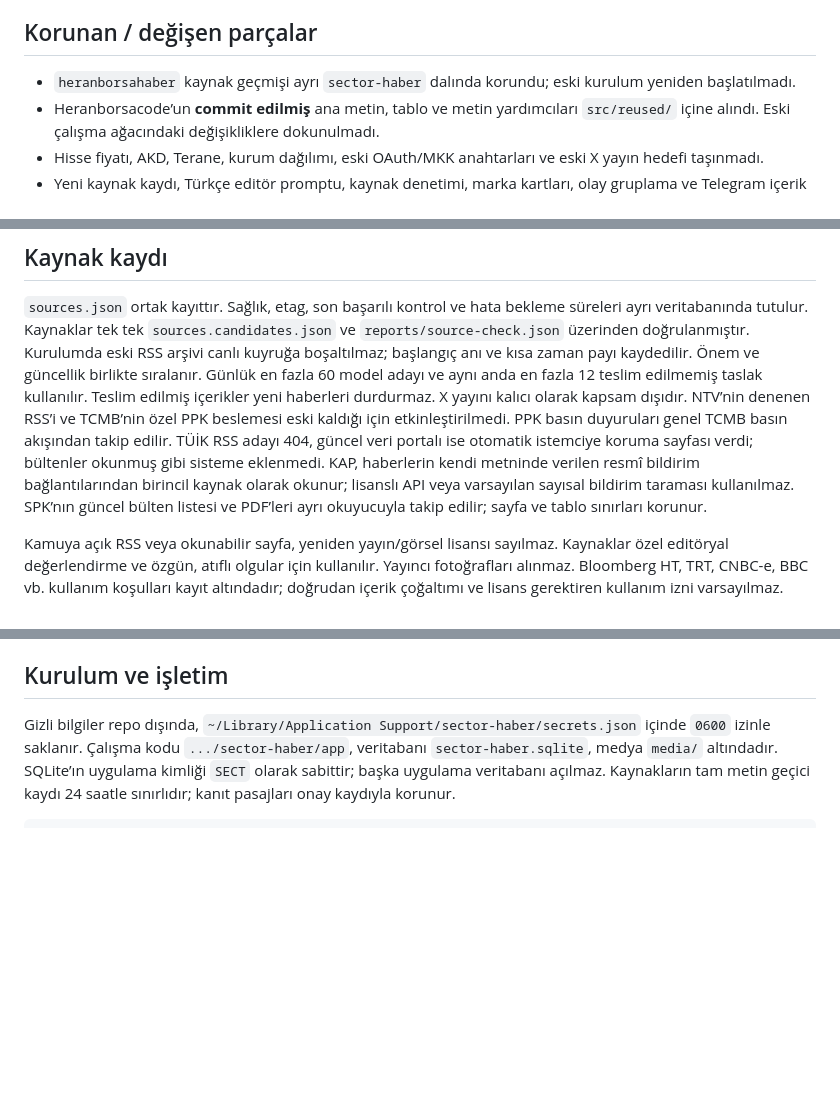
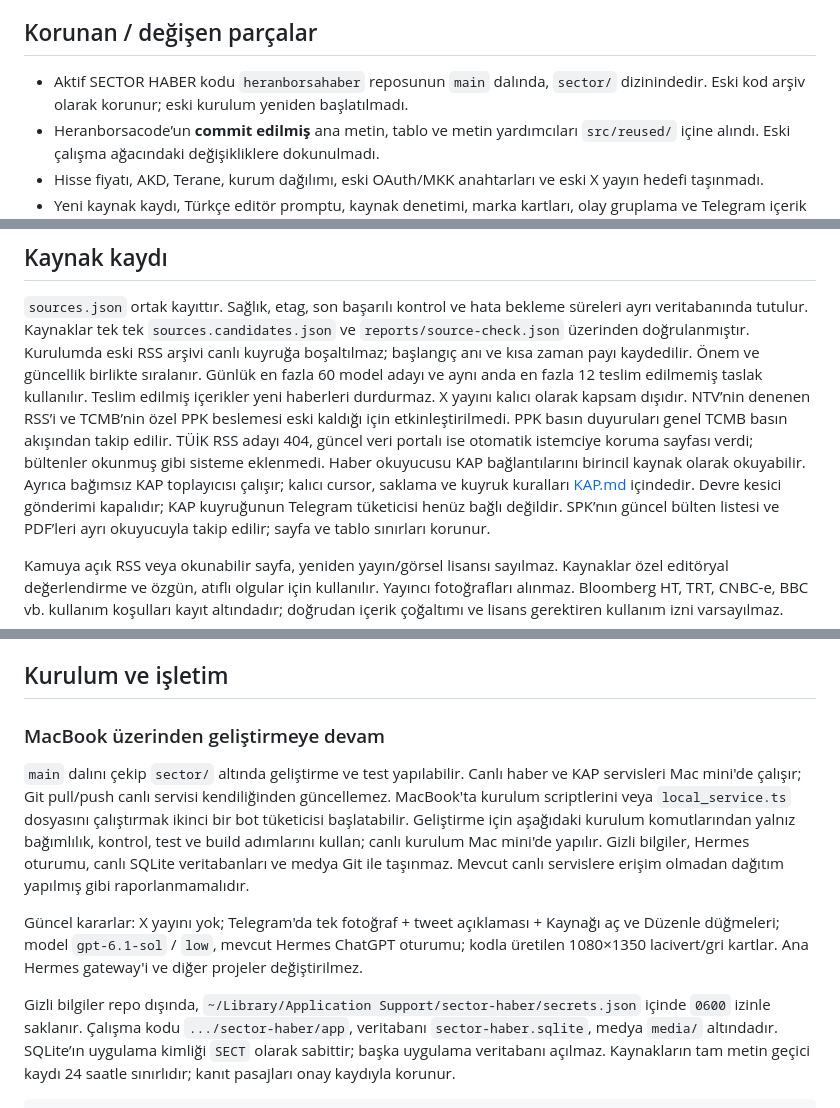
Before and after one commit to fatihdisci/heranborsahaber, a Markdown page: sector/README.md, 3 parts joined by grey strips. Drawn GitHub-style; blank space fills up the shorter version.

Commit message:
Document MacBook development handoff and current runtime boundaries

```diff
--- a/sector/README.md
+++ b/sector/README.md
@@ -6,7 +6,7 @@ Aktif sistem Mac mini’de, ayrı `com.sectorhaber.news` servisi altında çalı
 
 ## Korunan / değişen parçalar
 
-- `heranborsahaber` kaynak geçmişi ayrı `sector-haber` dalında korundu; eski kurulum yeniden başlatılmadı.
+- Aktif SECTOR HABER kodu `heranborsahaber` reposunun `main` dalında, `sector/` dizinindedir. Eski kod arşiv olarak korunur; eski kurulum yeniden başlatılmadı.
 - Heranborsacode’un **commit edilmiş** ana metin, tablo ve metin yardımcıları `src/reused/` içine alındı. Eski çalışma ağacındaki değişikliklere dokunulmadı.
 - Hisse fiyatı, AKD, Terane, kurum dağılımı, eski OAuth/MKK anahtarları ve eski X yayın hedefi taşınmadı.
 - Yeni kaynak kaydı, Türkçe editör promptu, kaynak denetimi, marka kartları, olay gruplama ve Telegram içerik kuyruğu eklendi.
@@ -32,7 +32,7 @@ Kurulumda eski RSS arşivi canlı kuyruğa boşaltılmaz; başlangıç anı ve k
 Günlük en fazla 60 model adayı ve aynı anda en fazla 12 teslim edilmemiş taslak kullanılır. Teslim edilmiş içerikler yeni haberleri durdurmaz. X yayını kalıcı olarak kapsam dışıdır.
 NTV’nin denenen RSS’i ve TCMB’nin özel PPK beslemesi eski kaldığı için etkinleştirilmedi. PPK basın duyuruları genel TCMB basın akışından takip edilir.
 TÜİK RSS adayı 404, güncel veri portalı ise otomatik istemciye koruma sayfası verdi; bültenler okunmuş gibi sisteme eklenmedi.
-KAP, haberlerin kendi metninde verilen resmî bildirim bağlantılarından birincil kaynak olarak okunur; lisanslı API veya varsayılan sayısal bildirim taraması kullanılmaz.
+Haber okuyucusu KAP bağlantılarını birincil kaynak olarak okuyabilir. Ayrıca bağımsız KAP toplayıcısı çalışır; kalıcı cursor, saklama ve kuyruk kuralları [KAP.md](KAP.md) içindedir. Devre kesici gönderimi kapalıdır; KAP kuyruğunun Telegram tüketicisi henüz bağlı değildir.
 SPK’nın güncel bülten listesi ve PDF’leri ayrı okuyucuyla takip edilir; sayfa ve tablo sınırları korunur.
 
 Kamuya açık RSS veya okunabilir sayfa, yeniden yayın/görsel lisansı sayılmaz.
@@ -49,6 +49,14 @@ Bloomberg HT, TRT, CNBC-e, BBC vb. kullanım koşulları kayıt altındadır; do
 - **X yayını kalıcı olarak yoktur.** X hedef ayarı ve yayın hazırlığı kaldırılmıştır. Eski onay düğmeleri yalnız yerel taslak durumu değiştirir; yayın kaydı oluşturmaz.
 
 ## Kurulum ve işletim
+
+### MacBook üzerinden geliştirmeye devam
+
+`main` dalını çekip `sector/` altında geliştirme ve test yapılabilir. Canlı haber ve KAP servisleri Mac mini'de çalışır; Git pull/push canlı servisi kendiliğinden güncellemez.
+MacBook'ta kurulum scriptlerini veya `local_service.ts` dosyasını çalıştırmak ikinci bir bot tüketicisi başlatabilir. Geliştirme için aşağıdaki kurulum komutlarından yalnız bağımlılık, kontrol, test ve build adımlarını kullan; canlı kurulum Mac mini'de yapılır.
+Gizli bilgiler, Hermes oturumu, canlı SQLite veritabanları ve medya Git ile taşınmaz. Mevcut canlı servislere erişim olmadan dağıtım yapılmış gibi raporlanmamalıdır.
+
+Güncel kararlar: X yayını yok; Telegram'da tek fotoğraf + tweet açıklaması + Kaynağı aç ve Düzenle düğmeleri; model `gpt-6.1-sol` / `low`, mevcut Hermes ChatGPT oturumu; kodla üretilen 1080×1350 lacivert/gri kartlar. Ana Hermes gateway'i ve diğer projeler değiştirilmez.
 
 Gizli bilgiler repo dışında, `~/Library/Application Support/sector-haber/secrets.json` içinde `0600` izinle saklanır.
 Çalışma kodu `.../sector-haber/app`, veritabanı `sector-haber.sqlite`, medya `media/` altındadır.
```
